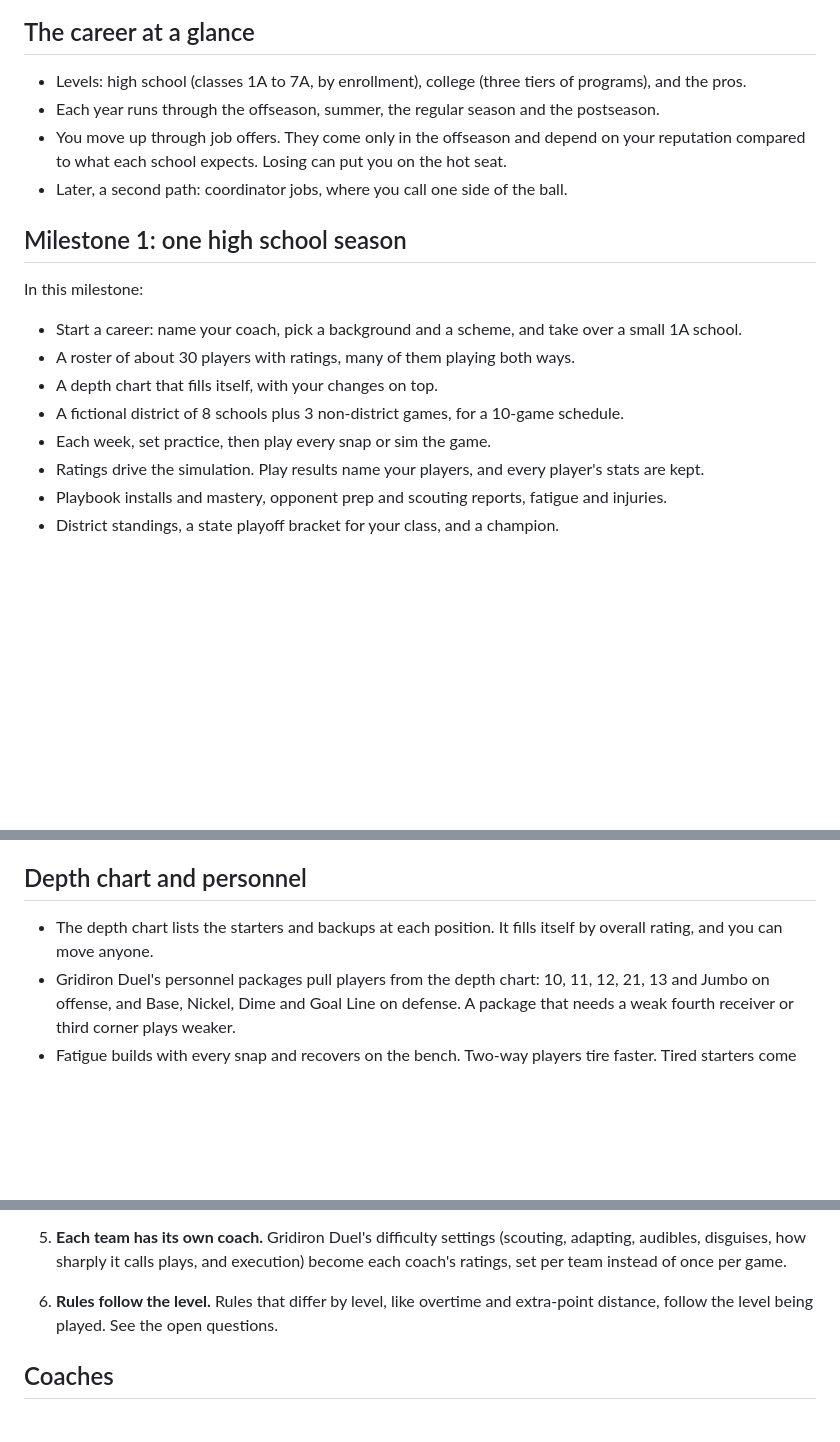
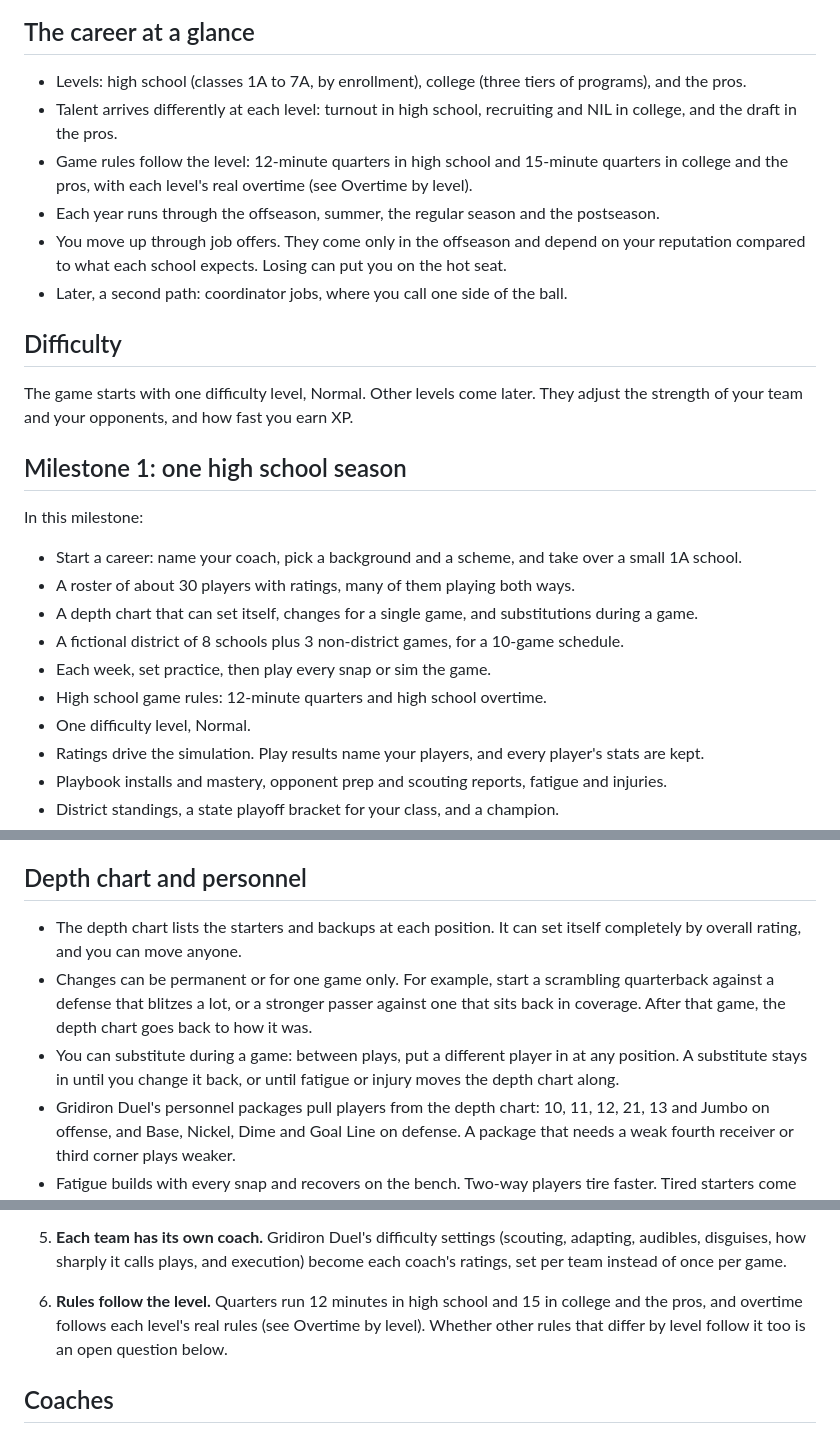
Before and after one commit to christopherabel3000-creator/Friday-to-Sunday, a Markdown page: DESIGN.md, 3 parts joined by grey strips. Rendered like a GitHub page; blank space fills up the shorter version.

```diff
--- a/DESIGN.md
+++ b/DESIGN.md
@@ -17,9 +17,15 @@ You're a first-time head coach at a tiny high school with a losing tradition. Yo
 ## The career at a glance
 
 - Levels: high school (classes 1A to 7A, by enrollment), college (three tiers of programs), and the pros.
+- Talent arrives differently at each level: turnout in high school, recruiting and NIL in college, and the draft in the pros.
+- Game rules follow the level: 12-minute quarters in high school and 15-minute quarters in college and the pros, with each level's real overtime (see Overtime by level).
 - Each year runs through the offseason, summer, the regular season and the postseason.
 - You move up through job offers. They come only in the offseason and depend on your reputation compared to what each school expects. Losing can put you on the hot seat.
 - Later, a second path: coordinator jobs, where you call one side of the ball.
+
+## Difficulty
+
+The game starts with one difficulty level, Normal. Other levels come later. They adjust the strength of your team and your opponents, and how fast you earn XP.
 
 ## Milestone 1: one high school season
 
@@ -27,9 +33,11 @@ In this milestone:
 
 - Start a career: name your coach, pick a background and a scheme, and take over a small 1A school.
 - A roster of about 30 players with ratings, many of them playing both ways.
-- A depth chart that fills itself, with your changes on top.
+- A depth chart that can set itself, changes for a single game, and substitutions during a game.
 - A fictional district of 8 schools plus 3 non-district games, for a 10-game schedule.
 - Each week, set practice, then play every snap or sim the game.
+- High school game rules: 12-minute quarters and high school overtime.
+- One difficulty level, Normal.
 - Ratings drive the simulation. Play results name your players, and every player's stats are kept.
 - Playbook installs and mastery, opponent prep and scouting reports, fatigue and injuries.
 - District standings, a state playoff bracket for your class, and a champion.
@@ -91,7 +99,9 @@ Each player is one sentence a screen reader can get through in a breath, for exa
 
 ## Depth chart and personnel
 
-- The depth chart lists the starters and backups at each position. It fills itself by overall rating, and you can move anyone.
+- The depth chart lists the starters and backups at each position. It can set itself completely by overall rating, and you can move anyone.
+- Changes can be permanent or for one game only. For example, start a scrambling quarterback against a defense that blitzes a lot, or a stronger passer against one that sits back in coverage. After that game, the depth chart goes back to how it was.
+- You can substitute during a game: between plays, put a different player in at any position. A substitute stays in until you change it back, or until fatigue or injury moves the depth chart along.
 - Gridiron Duel's personnel packages pull players from the depth chart: 10, 11, 12, 21, 13 and Jumbo on offense, and Base, Nickel, Dime and Goal Line on defense. A package that needs a weak fourth receiver or third corner plays weaker.
 - Fatigue builds with every snap and recovers on the bench. Two-way players tire faster. Tired starters come out automatically when a backup is ready, based on a rotation setting.
 
@@ -118,7 +128,7 @@ Gridiron Duel rolls each snap from one edge number: the play-call matchup plus p
    Targets for a 1A game: more runs than passes, a completion rate around 50 percent, and few field goals beyond 35 yards.
 4. **Results name the players.** Each play names the passer, ball carrier, target and tackler, and every player's stats are kept.
 5. **Each team has its own coach.** Gridiron Duel's difficulty settings (scouting, adapting, audibles, disguises, how sharply it calls plays, and execution) become each coach's ratings, set per team instead of once per game.
-6. **Rules follow the level.** Rules that differ by level, like overtime and extra-point distance, follow the level being played. See the open questions.
+6. **Rules follow the level.** Quarters run 12 minutes in high school and 15 in college and the pros, and overtime follows each level's real rules (see Overtime by level). Whether other rules that differ by level follow it too is an open question below.
 
 ## Coaches
 
```
Also changed, not shown: other parts of DESIGN.md (+23 -8 lines).
